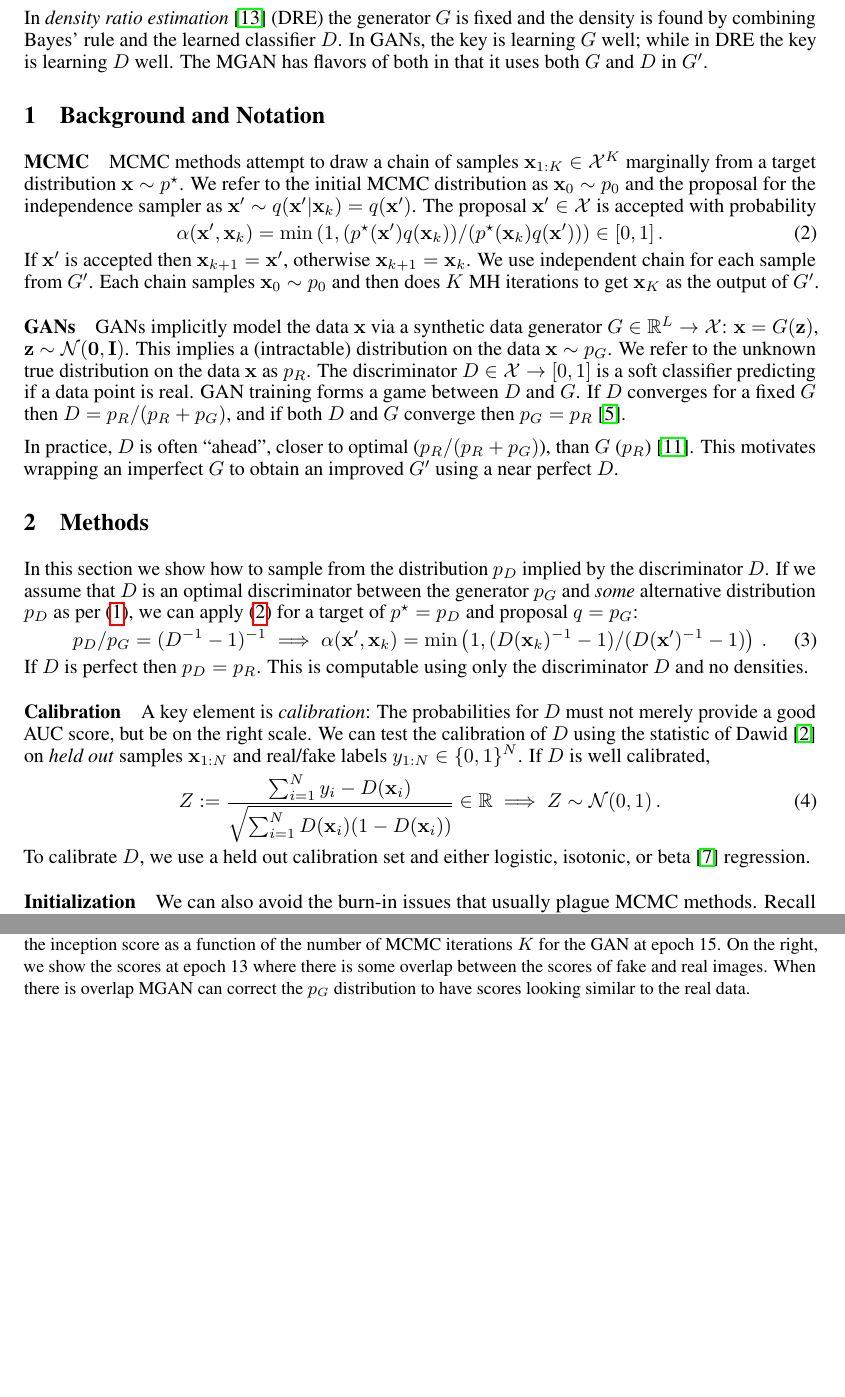
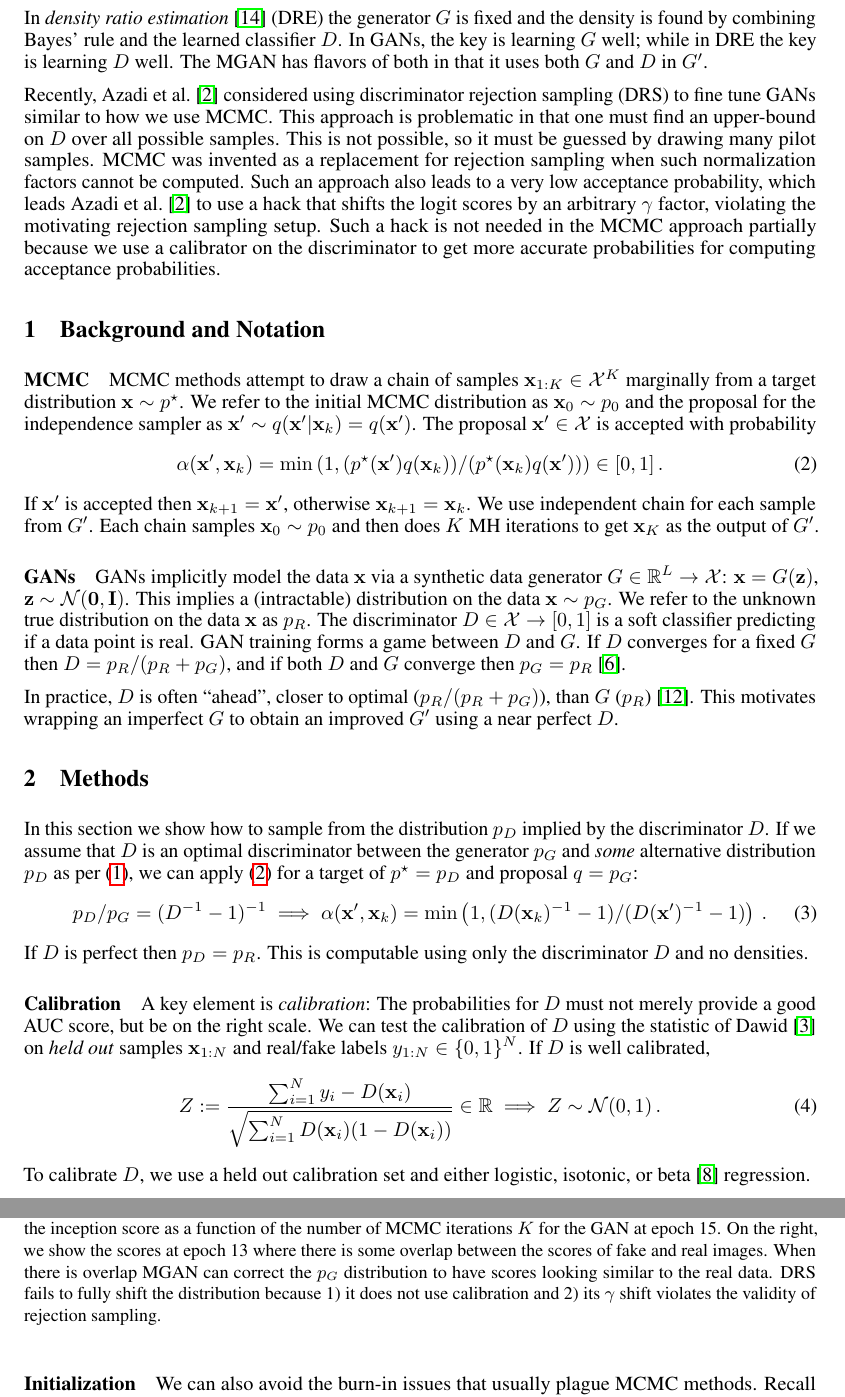
Before and after one commit to rdturnermtl/mhgan_tex, a LaTeX document (mhgan.tex): two parts of pages 2 and 3 of 4 before the commit and two parts of pages 2 and 3 of 5 after it, joined at a grey line, cut so that both start at the same text, the shorter picture padded with empty space. Compiled offline with pdfLaTeX.

```diff
--- a/mhgan.tex
+++ b/mhgan.tex
@@ -184,6 +184,13 @@
 In GANs, the key is learning $G$ well; while in DRE the key is learning $D$ well.
 The MGAN has flavors of both in that it uses both $G$ and $D$ in $G'$.
 
+Recently,~\citet{Azadi2018} considered using discriminator rejection sampling (DRS) to fine tune GANs similar to how we use MCMC\@.
+This approach is problematic in that one must find an upper-bound on $D$ over all possible samples.
+This is not possible, so it must be guessed by drawing many pilot samples.
+MCMC was invented as a replacement for rejection sampling when such normalization factors cannot be computed.
+Such an approach also leads to a very low acceptance probability, which leads~\citet{Azadi2018} to use a hack that shifts the logit scores by an arbitrary $\gamma$ factor, violating the motivating rejection sampling setup.
+Such a hack is not needed in the MCMC approach partially because we use a calibrator on the discriminator to get more accurate probabilities for computing acceptance probabilities.
+
 \section{Background and Notation}
 \label{sec:Background}
 
@@ -274,6 +281,7 @@
     In the center we show the inception score as a function of the number of MCMC iterations $K$ for the GAN at epoch 15.
     On the right, we show the scores at epoch 13 where there is some overlap between the scores of fake and real images.
     When there is overlap MGAN can correct the $\PG$ distribution to have scores looking similar to the real data.
+    DRS fails to fully shift the distribution because 1)~it does not use calibration and 2)~its $\gamma$ shift violates the validity of rejection sampling.
     }}
 \end{figure}
 
```
Also changed, not shown: mgan_refs.bib (+7 -0 lines).
